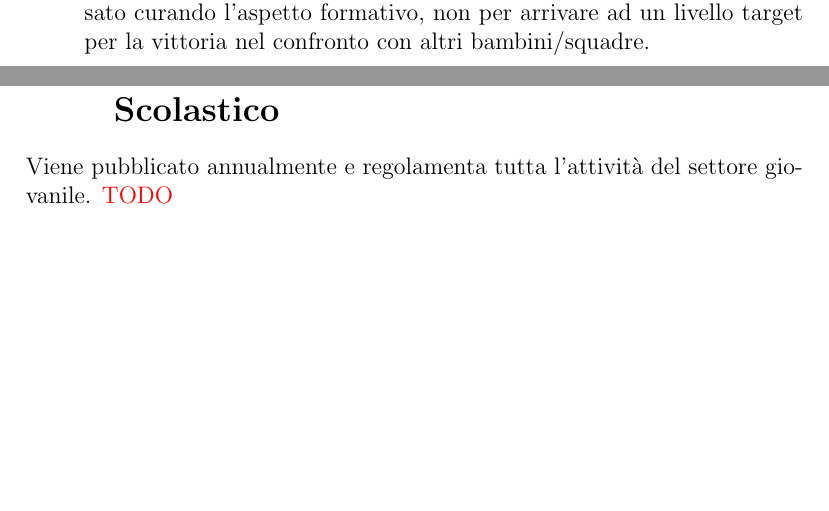
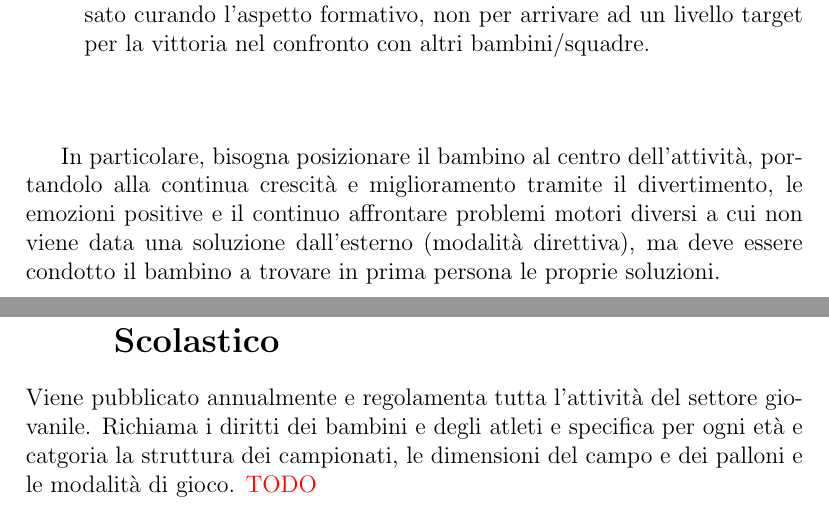
Before and after one commit to fsaporito/UefaC, a LaTeX document (uefaC.tex, which reads diritti dei bambini/diritti dei bambini.tex): two parts of pages 9 and 10 of 21, joined at a grey line, cut so that both start at the same text, the shorter picture padded with empty space. Compiled offline with pdfLaTeX; a LaTeX package or settings file that is missing is left out.

Commit message:
Update diritti bambini

```diff
--- a/diritti dei bambini/diritti dei bambini.tex
+++ b/diritti dei bambini/diritti dei bambini.tex
@@ -31,6 +31,8 @@ I diritti dei Bambini in senso lato e dei giovani calciatori in senso stretto, v
 \end{enumerate}
 \hfill \\
 
+In particolare, bisogna posizionare il bambino al centro dell'attività, portandolo alla continua crescità e miglioramento tramite il divertimento, le emozioni positive e il continuo affrontare problemi motori diversi a cui non viene data una soluzione dall'esterno (modalità direttiva), ma deve essere condotto il bambino a trovare in prima persona le proprie soluzioni.
+
 \section{Carta Grassroots Uefa}
 Questo documento è stato redatto dalla Uefa nel 2004 in base alle seguenti considerazioni: \hfill \\
 \begin{itemize}
@@ -45,7 +47,7 @@ In particolare sono rilevanti i seguenti paragrafi \textcolor{red}{TODO}
 
 \section{Comunicato N. 1 del Settore Giovanile Scolastico}
 
-Viene pubblicato annualmente e regolamenta tutta l'attività del settore giovanile. \textcolor{red}{TODO}
+Viene pubblicato annualmente e regolamenta tutta l'attività del settore giovanile. Richiama i diritti dei bambini e degli atleti e specifica per ogni età e catgoria la struttura dei campionati, le dimensioni del campo e dei palloni e le modalità di gioco. \textcolor{red}{TODO}
 
 
 \end{document}
```
